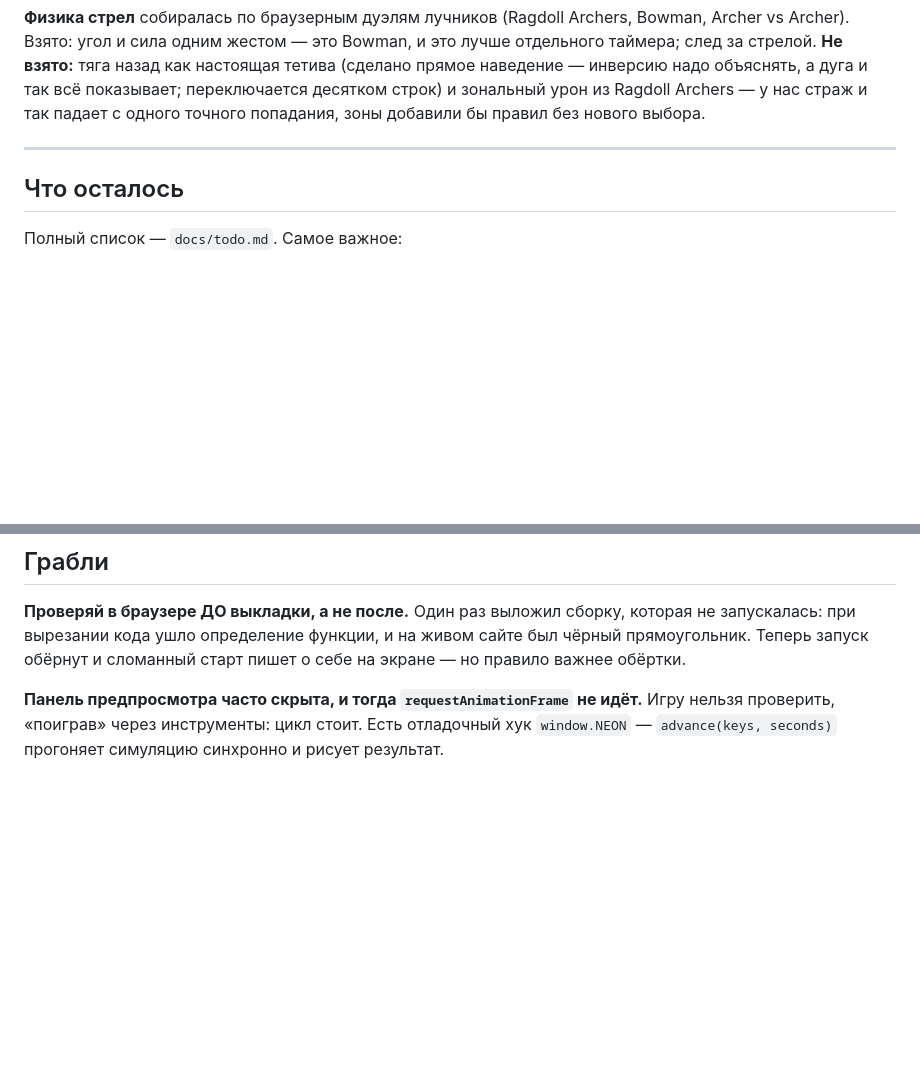
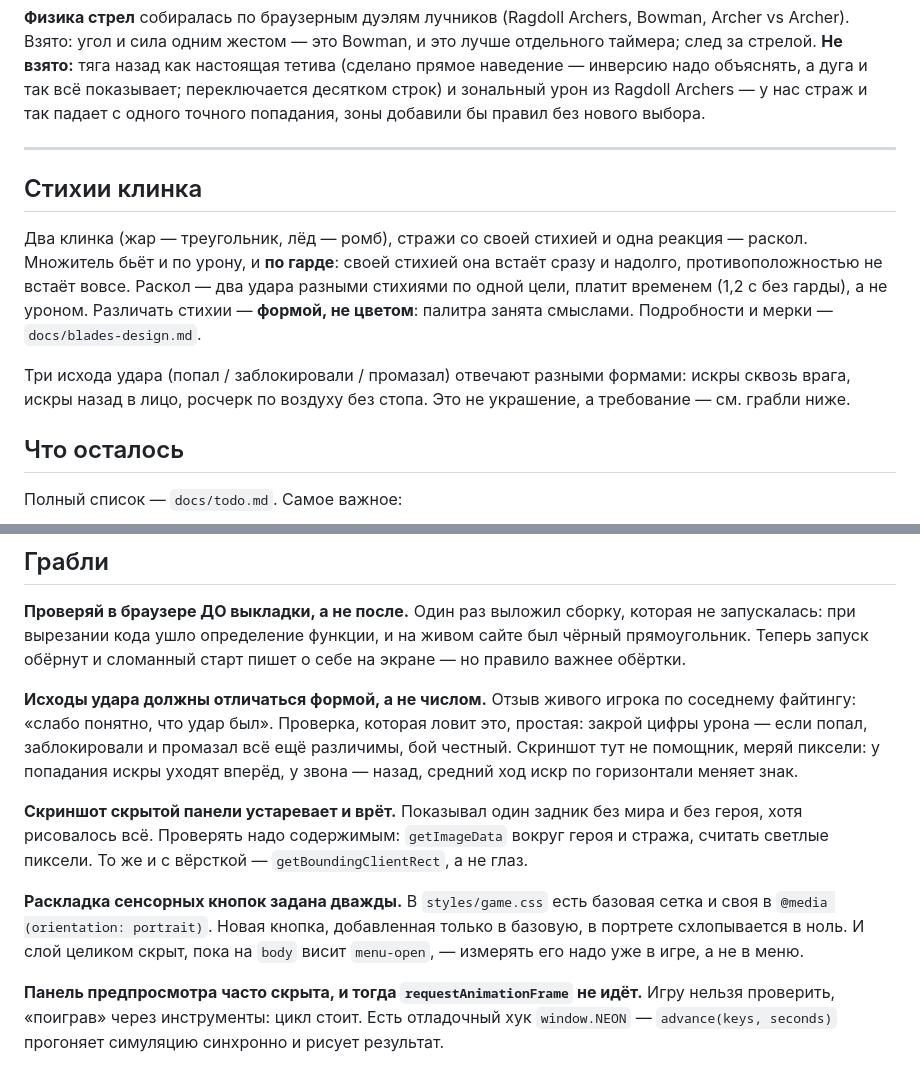
Before and after one commit to aka-gst/neon-claw, a Markdown page: CLAUDE.md, 2 parts joined by grey strips. Rendered like a GitHub page; blank space fills up the shorter version.

```diff
--- a/CLAUDE.md
+++ b/CLAUDE.md
@@ -119,6 +119,19 @@ Archers, Bowman, Archer vs Archer). Взято: угол и сила одним
 
 ---
 
+## Стихии клинка
+
+Два клинка (жар — треугольник, лёд — ромб), стражи со своей стихией и одна
+реакция — раскол. Множитель бьёт и по урону, и **по гарде**: своей стихией
+она встаёт сразу и надолго, противоположностью не встаёт вовсе. Раскол —
+два удара разными стихиями по одной цели, платит временем (1,2 с без
+гарды), а не уроном. Различать стихии — **формой, не цветом**: палитра
+занята смыслами. Подробности и мерки — `docs/blades-design.md`.
+
+Три исхода удара (попал / заблокировали / промазал) отвечают разными
+формами: искры сквозь врага, искры назад в лицо, росчерк по воздуху без
+стопа. Это не украшение, а требование — см. грабли ниже.
+
 ## Что осталось
 
 Полный список — `docs/todo.md`. Самое важное:
@@ -147,6 +160,24 @@ Archers, Bowman, Archer vs Archer). Взято: угол и сила одним
 сборку, которая не запускалась: при вырезании кода ушло определение
 функции, и на живом сайте был чёрный прямоугольник. Теперь запуск обёрнут
 и сломанный старт пишет о себе на экране — но правило важнее обёртки.
+
+**Исходы удара должны отличаться формой, а не числом.** Отзыв живого
+игрока по соседнему файтингу: «слабо понятно, что удар был». Проверка,
+которая ловит это, простая: закрой цифры урона — если попал, заблокировали
+и промазал всё ещё различимы, бой честный. Скриншот тут не помощник,
+меряй пиксели: у попадания искры уходят вперёд, у звона — назад, средний
+ход искр по горизонтали меняет знак.
+
+**Скриншот скрытой панели устаревает и врёт.** Показывал один задник без
+мира и без героя, хотя рисовалось всё. Проверять надо содержимым:
+`getImageData` вокруг героя и стража, считать светлые пиксели. То же и с
+вёрсткой — `getBoundingClientRect`, а не глаз.
+
+**Раскладка сенсорных кнопок задана дважды.** В `styles/game.css` есть
+базовая сетка и своя в `@media (orientation: portrait)`. Новая кнопка,
+добавленная только в базовую, в портрете схлопывается в ноль. И слой
+целиком скрыт, пока на `body` висит `menu-open`, — измерять его надо уже
+в игре, а не в меню.
 
 **Панель предпросмотра часто скрыта, и тогда `requestAnimationFrame` не
 идёт.** Игру нельзя проверить, «поиграв» через инструменты: цикл стоит.
```
Also changed, not shown: docs/blades-design.md (+44 -0 lines).
